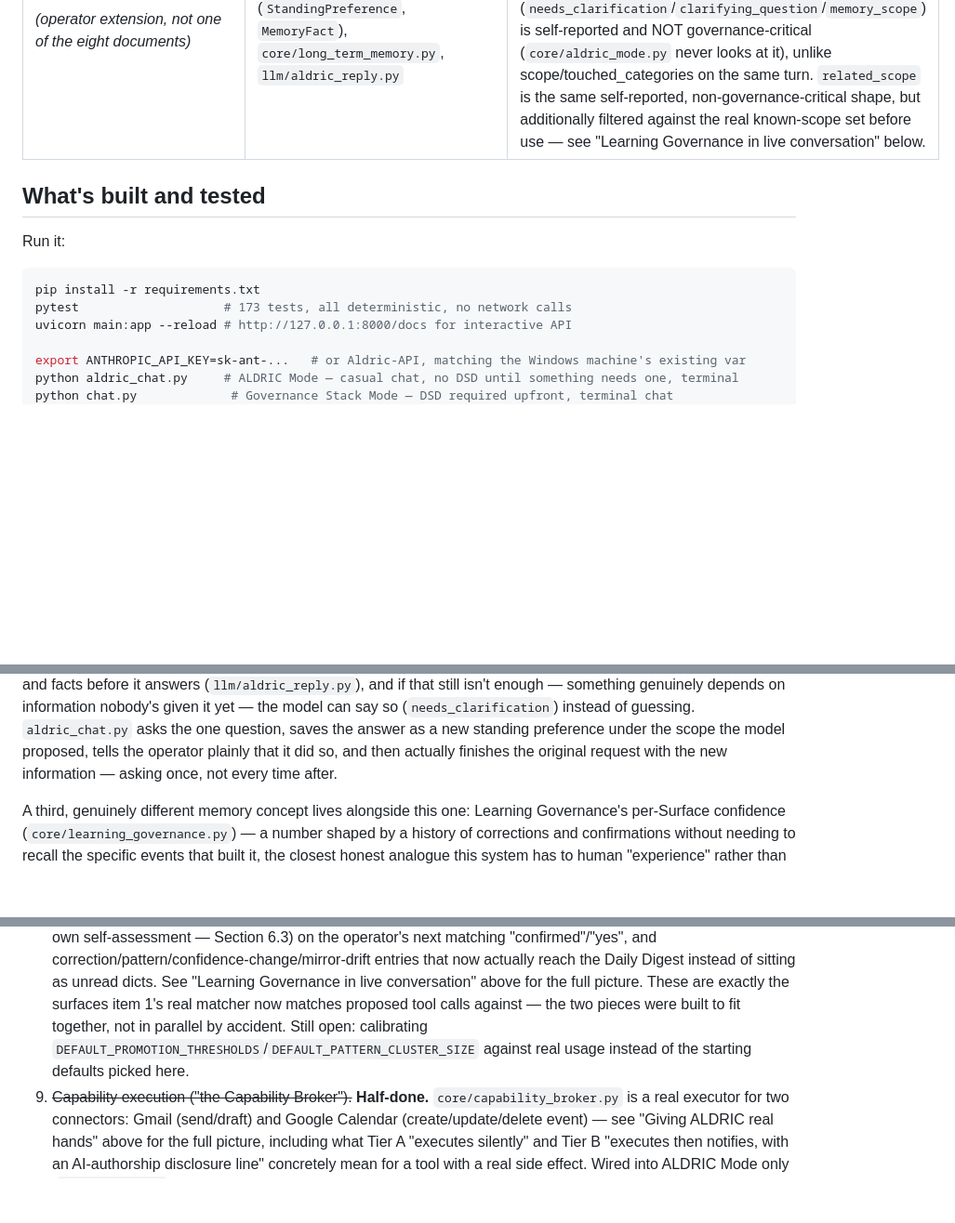
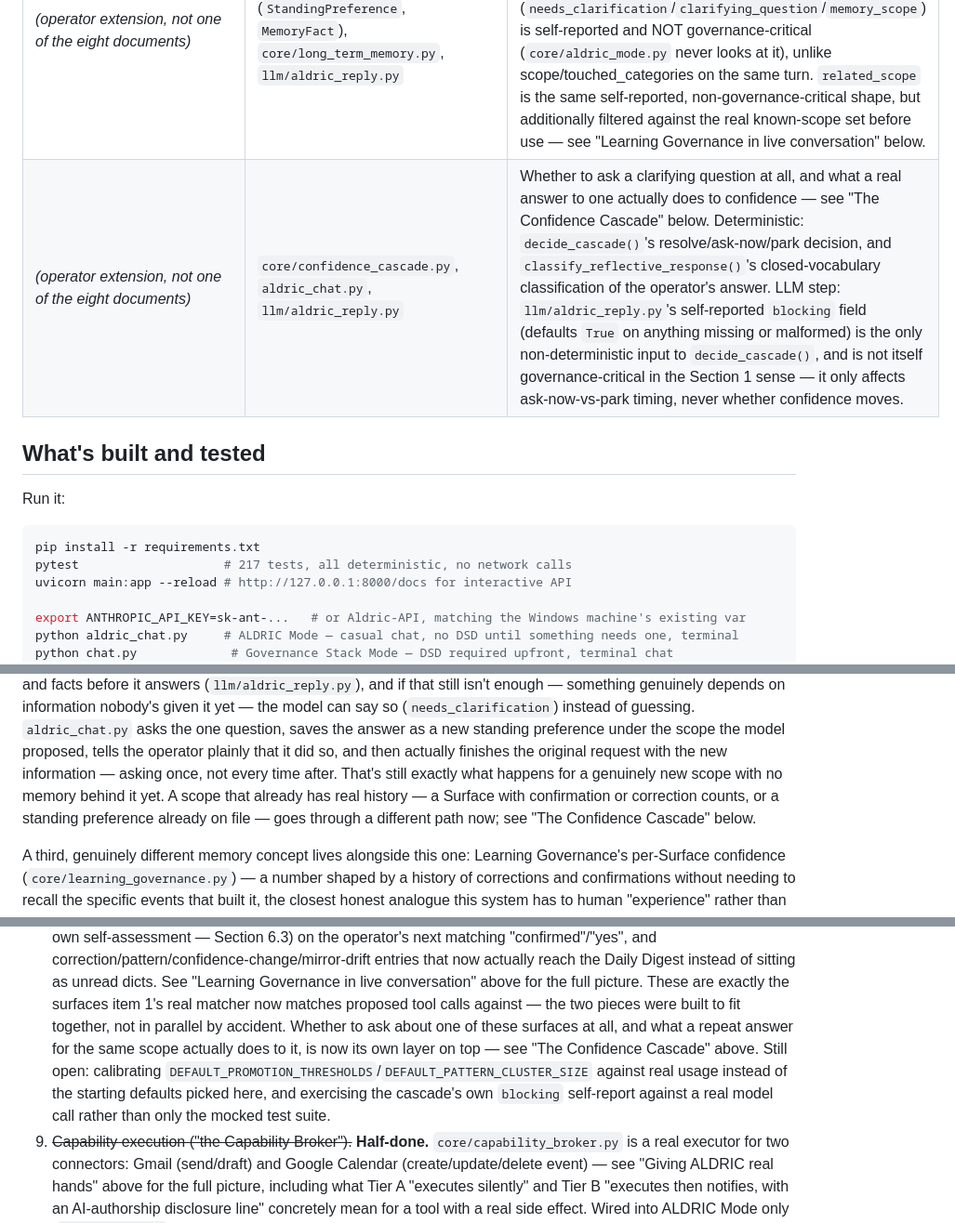
Before and after one commit to OperatorMode/aldric-core, a Markdown page: README.md, 3 parts joined by grey strips. Shown at 93% size. GitHub-like rendering; blank space fills up the shorter version.

````diff
--- a/README.md
+++ b/README.md
@@ -34,6 +34,7 @@ runs regardless of what the model says about itself.
 | `07_Operator_Profiles.md` | `core/operator_profiles.py` | Intentionally NOT a governance layer, per the source document itself — calibration templates only. |
 | `08_Governance_Chain.md` | `core/governance_chain.py`, `main.py`, `core/aldric_mode.py`, `aldric_chat.py` | Deterministic: load-order verification (order-sensitive, cascading failure), and the ALDRIC-Mode-vs-Governance-Stack-Mode initialization-state rule (observation mode vs. DSD Discovery firing immediately) — as of this rebuild's ALDRIC Mode entrypoint, that rule is real rather than descriptive: `core/aldric_mode.py`'s `requires_escalation()` is the one deterministic gate deciding whether a casual turn must escalate into a locked DSD, built from the same self-report-plus-scan discipline `llm/governed_reply.py` already uses, shared via `core/pa_action_kernel.py`'s `effective_tool_tier()` so the two modes' tool-call escalation logic cannot drift apart. LLM step: `llm/aldric_reply.py` runs the actual casual conversational turn. |
 | *(operator extension, not one of the eight documents)* | `models/schemas.py` (`StandingPreference`, `MemoryFact`), `core/long_term_memory.py`, `llm/aldric_reply.py` | Long-term memory across sessions — see "Long-term memory" below. Deterministic: all storage and retrieval (upsert-by-scope for preferences, append-only for facts). LLM step: deciding what's worth asking about instead of guessing (`needs_clarification`/`clarifying_question`/`memory_scope`) is self-reported and NOT governance-critical (`core/aldric_mode.py` never looks at it), unlike scope/touched_categories on the same turn. `related_scope` is the same self-reported, non-governance-critical shape, but additionally filtered against the real known-scope set before use — see "Learning Governance in live conversation" below. |
+| *(operator extension, not one of the eight documents)* | `core/confidence_cascade.py`, `aldric_chat.py`, `llm/aldric_reply.py` | Whether to ask a clarifying question at all, and what a real answer to one actually does to confidence — see "The Confidence Cascade" below. Deterministic: `decide_cascade()`'s resolve/ask-now/park decision, and `classify_reflective_response()`'s closed-vocabulary classification of the operator's answer. LLM step: `llm/aldric_reply.py`'s self-reported `blocking` field (defaults `True` on anything missing or malformed) is the only non-deterministic input to `decide_cascade()`, and is not itself governance-critical in the Section 1 sense — it only affects ask-now-vs-park timing, never whether confidence moves. |
 
 ## What's built and tested
 
@@ -41,7 +42,7 @@ Run it:
 
 ```bash
 pip install -r requirements.txt
-pytest                    # 173 tests, all deterministic, no network calls
+pytest                    # 217 tests, all deterministic, no network calls
 uvicorn main:app --reload # http://127.0.0.1:8000/docs for interactive API
 
 export ANTHROPIC_API_KEY=sk-ant-...   # or Aldric-API, matching the Windows machine's existing var
@@ -103,7 +104,11 @@ can say so (`needs_clarification`) instead of guessing. `aldric_chat.py`
 asks the one question, saves the answer as a new standing preference under
 the scope the model proposed, tells the operator plainly that it did so, and
 then actually finishes the original request with the new information —
-asking once, not every time after.
+asking once, not every time after. That's still exactly what happens for a
+genuinely new scope with no memory behind it yet. A scope that already has
+real history — a Surface with confirmation or correction counts, or a
+standing preference already on file — goes through a different path now;
+see "The Confidence Cascade" below.
 
 A third, genuinely different memory concept lives alongside this one:
 Learning Governance's per-Surface confidence (`core/learning_governance.py`)
@@ -485,9 +554,13 @@ This is a governance *kernel*, not a finished ALDRIC. To go further:
    "Learning Governance in live conversation" above for the full picture.
    These are exactly the surfaces item 1's real matcher now matches proposed
    tool calls against — the two pieces were built to fit together, not in
-   parallel by accident. Still open: calibrating
-   `DEFAULT_PROMOTION_THRESHOLDS`/`DEFAULT_PATTERN_CLUSTER_SIZE` against real
-   usage instead of the starting defaults picked here.
+   parallel by accident. Whether to ask about one of these surfaces at all,
+   and what a repeat answer for the same scope actually does to it, is now
+   its own layer on top — see "The Confidence Cascade" above. Still open:
+   calibrating `DEFAULT_PROMOTION_THRESHOLDS`/`DEFAULT_PATTERN_CLUSTER_SIZE`
+   against real usage instead of the starting defaults picked here, and
+   exercising the cascade's own `blocking` self-report against a real model
+   call rather than only the mocked test suite.
 9. ~~Capability execution ("the Capability Broker").~~ **Half-done.**
    `core/capability_broker.py` is a real executor for two connectors: Gmail
    (send/draft) and Google Calendar (create/update/delete event) — see
````
Also changed, not shown: other parts of README.md (+64 -0 lines).
